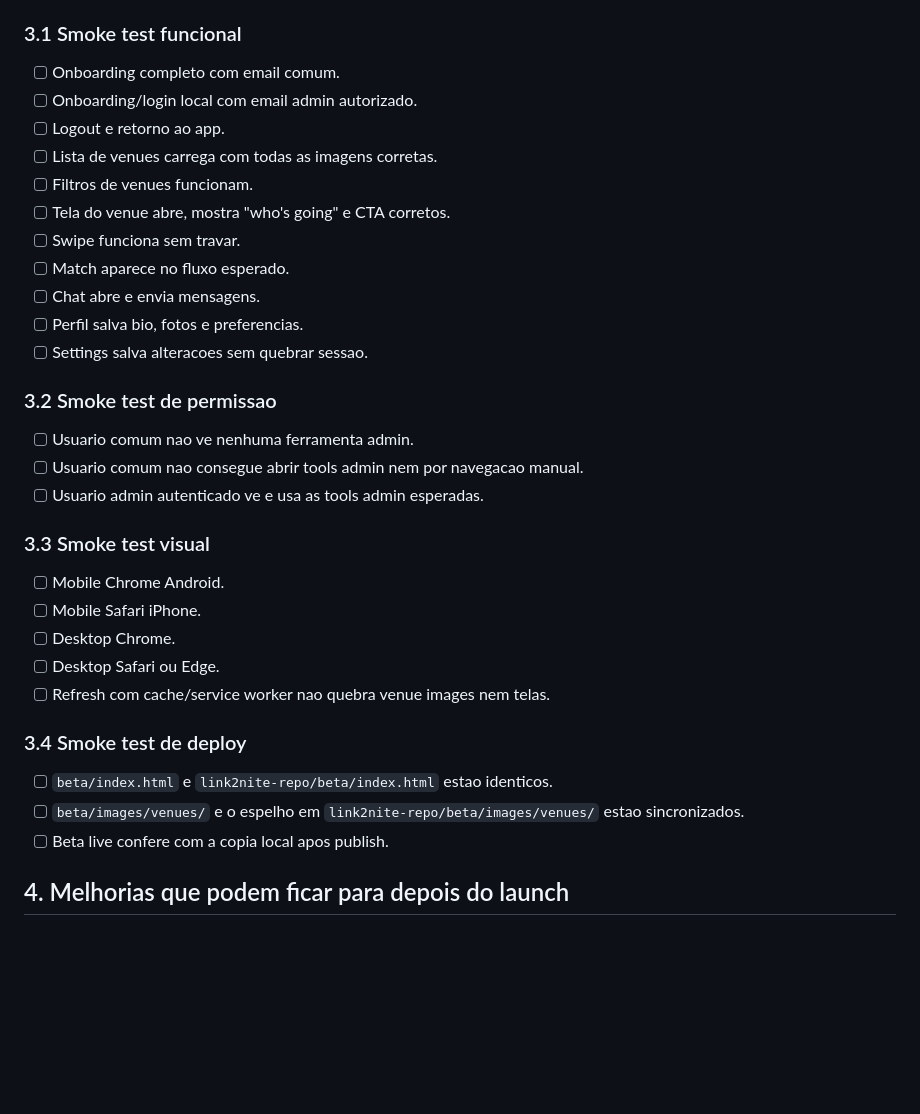
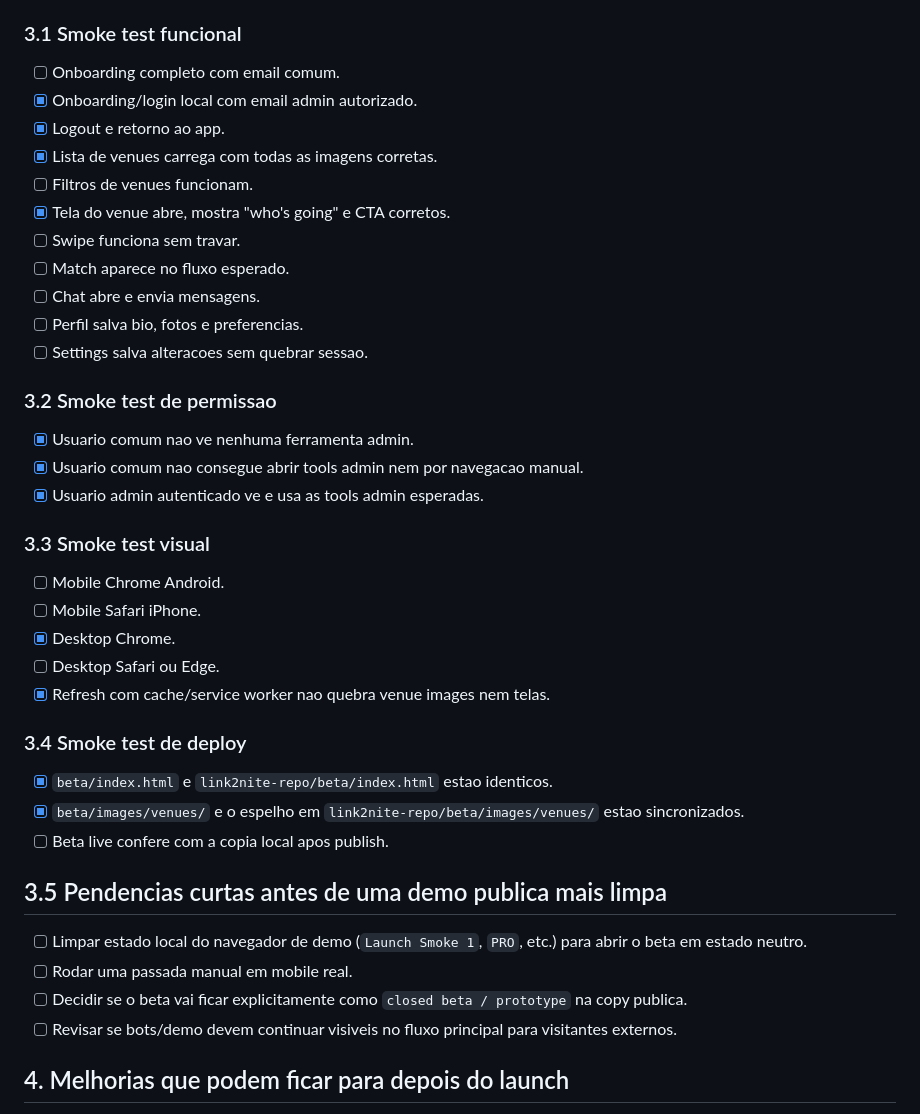
Before and after one commit to aloisioscjr/link2nite, a Markdown page: PUBLIC-LAUNCH-CHECKLIST.md, the part around one of its changes. Drawn GitHub-style; blank space fills up the shorter version.

```diff
--- a/PUBLIC-LAUNCH-CHECKLIST.md
+++ b/PUBLIC-LAUNCH-CHECKLIST.md
@@ -45,11 +63,11 @@ Status em 2026-07-29: nao pronto para lancamento publico real.
 
 ### 3.1 Smoke test funcional
 - [ ] Onboarding completo com email comum.
-- [ ] Onboarding/login local com email admin autorizado.
-- [ ] Logout e retorno ao app.
-- [ ] Lista de venues carrega com todas as imagens corretas.
+- [x] Onboarding/login local com email admin autorizado.
+- [x] Logout e retorno ao app.
+- [x] Lista de venues carrega com todas as imagens corretas.
 - [ ] Filtros de venues funcionam.
-- [ ] Tela do venue abre, mostra "who's going" e CTA corretos.
+- [x] Tela do venue abre, mostra "who's going" e CTA corretos.
 - [ ] Swipe funciona sem travar.
 - [ ] Match aparece no fluxo esperado.
 - [ ] Chat abre e envia mensagens.
@@ -57,21 +75,28 @@ Status em 2026-07-29: nao pronto para lancamento publico real.
 - [ ] Settings salva alteracoes sem quebrar sessao.
 
 ### 3.2 Smoke test de permissao
-- [ ] Usuario comum nao ve nenhuma ferramenta admin.
-- [ ] Usuario comum nao consegue abrir tools admin nem por navegacao manual.
-- [ ] Usuario admin autenticado ve e usa as tools admin esperadas.
+- [x] Usuario comum nao ve nenhuma ferramenta admin.
+- [x] Usuario comum nao consegue abrir tools admin nem por navegacao manual.
+- [x] Usuario admin autenticado ve e usa as tools admin esperadas.
 
 ### 3.3 Smoke test visual
 - [ ] Mobile Chrome Android.
 - [ ] Mobile Safari iPhone.
-- [ ] Desktop Chrome.
+- [x] Desktop Chrome.
 - [ ] Desktop Safari ou Edge.
-- [ ] Refresh com cache/service worker nao quebra venue images nem telas.
+- [x] Refresh com cache/service worker nao quebra venue images nem telas.
 
 ### 3.4 Smoke test de deploy
-- [ ] `beta/index.html` e `link2nite-repo/beta/index.html` estao identicos.
-- [ ] `beta/images/venues/` e o espelho em `link2nite-repo/beta/images/venues/` estao sincronizados.
+- [x] `beta/index.html` e `link2nite-repo/beta/index.html` estao identicos.
+- [x] `beta/images/venues/` e o espelho em `link2nite-repo/beta/images/venues/` estao sincronizados.
 - [ ] Beta live confere com a copia local apos publish.
+
+## 3.5 Pendencias curtas antes de uma demo publica mais limpa
+
+- [ ] Limpar estado local do navegador de demo (`Launch Smoke 1`, `PRO`, etc.) para abrir o beta em estado neutro.
+- [ ] Rodar uma passada manual em mobile real.
+- [ ] Decidir se o beta vai ficar explicitamente como `closed beta / prototype` na copy publica.
+- [ ] Revisar se bots/demo devem continuar visiveis no fluxo principal para visitantes externos.
 
 ## 4. Melhorias que podem ficar para depois do launch
 
```
Also changed, not shown: other parts of PUBLIC-LAUNCH-CHECKLIST.md (+20 -2 lines), CODEX-HANDOFF.md (+39 -0 lines).
